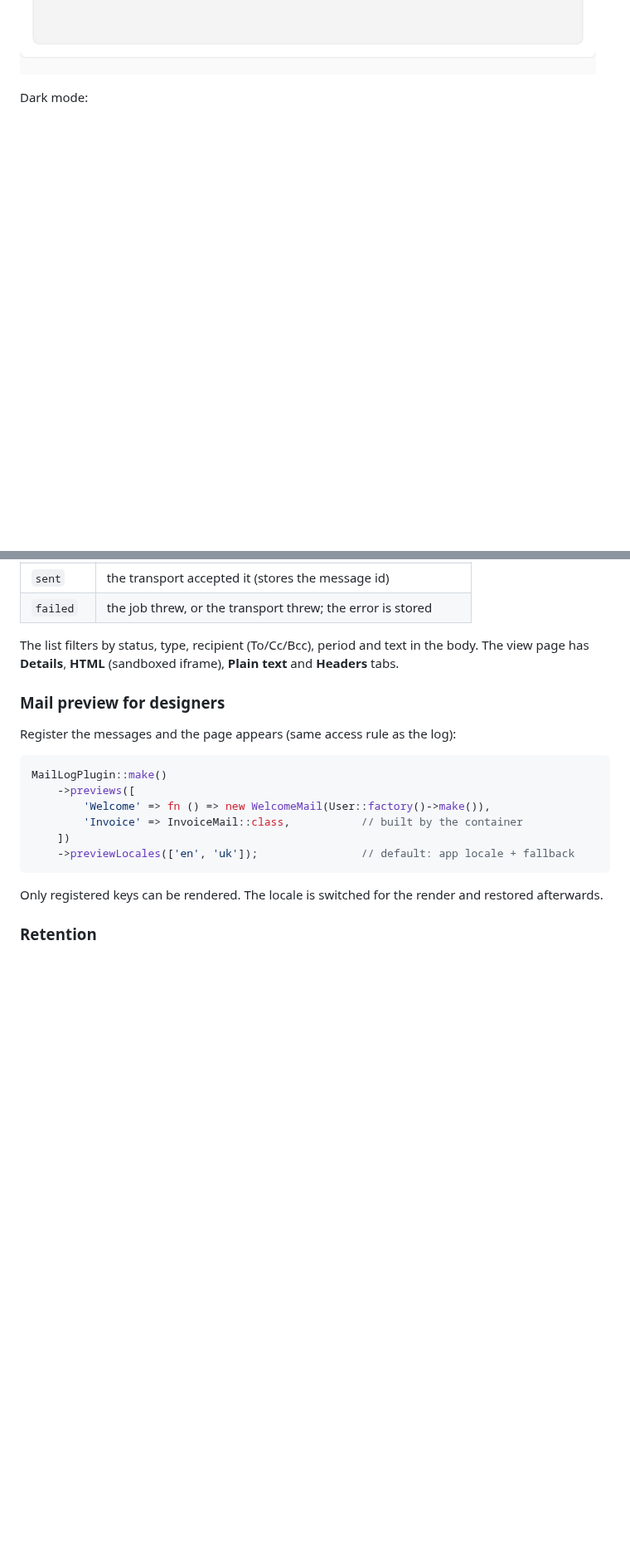
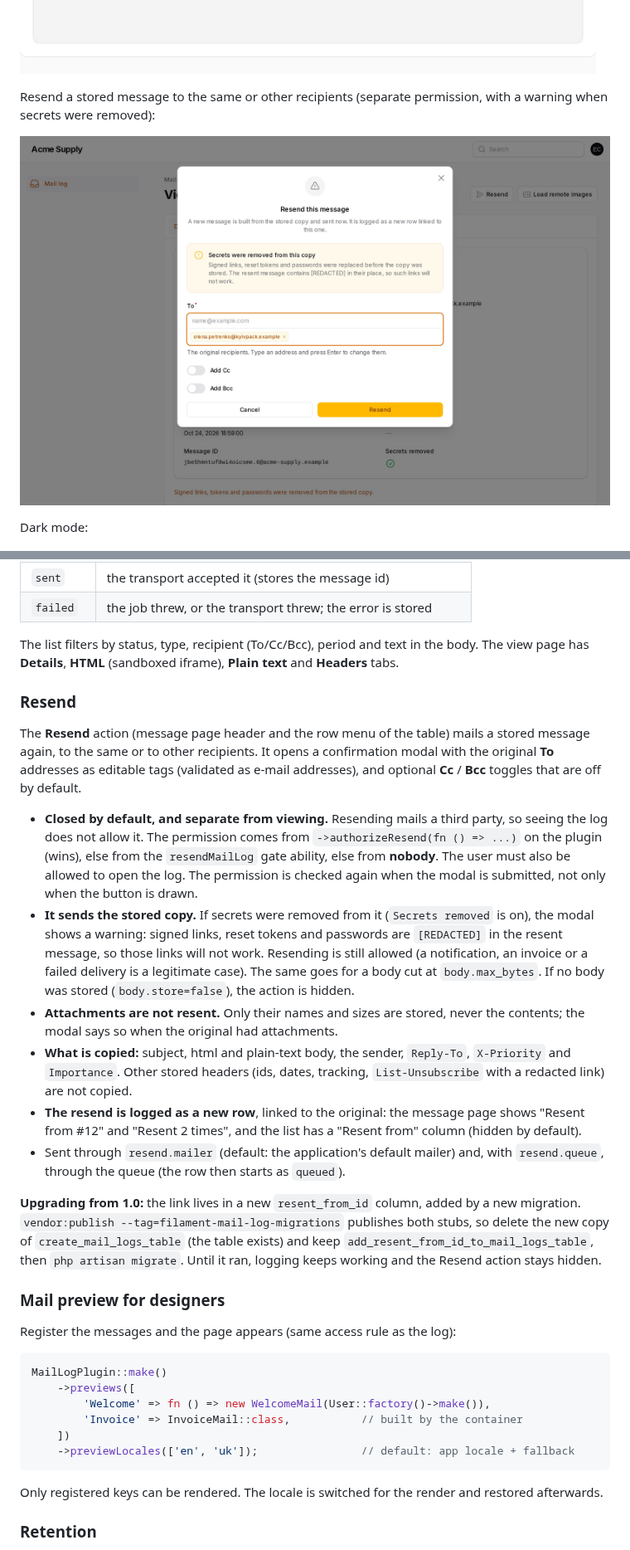
Before and after one commit to asignua/filament-mail-log, a Markdown page: README.md, 2 parts joined by grey strips. Shown at 83% size. Rendered like a GitHub page; pictures changed too: art/resend.jpg (added); blank space fills up the shorter version.

Commit message:
docs: Resend section, screenshot and workbench gate
Co-Authored-By: Claude Opus 5.5 <noreply@anthropic.com>

```diff
--- a/README.md
+++ b/README.md
@@ -29,6 +29,10 @@ Signed-link signatures and reset tokens are replaced before the copy is stored:
 The HTML tab renders the stored body in a sandboxed frame (no scripts, remote images off until you ask):
 
 ![The HTML tab](https://raw.githubusercontent.com/asignua/filament-mail-log/v1.0.1/art/view-html.jpg)
+
+Resend a stored message to the same or other recipients (separate permission, with a warning when secrets were removed):
+
+![The Resend modal](https://raw.githubusercontent.com/asignua/filament-mail-log/v1.1.0/art/resend.jpg)
 
 Dark mode:
 
@@ -88,6 +98,34 @@ mail notification is recorded.
 
 The list filters by status, type, recipient (To/Cc/Bcc), period and text in the body. The view page has
 **Details**, **HTML** (sandboxed iframe), **Plain text** and **Headers** tabs.
+
+### Resend
+
+The **Resend** action (message page header and the row menu of the table) mails a stored message again, to the same
+or to other recipients. It opens a confirmation modal with the original **To** addresses as editable tags
+(validated as e-mail addresses), and optional **Cc** / **Bcc** toggles that are off by default.
+
+- **Closed by default, and separate from viewing.** Resending mails a third party, so seeing the log does not allow it.
+  The permission comes from `->authorizeResend(fn () => ...)` on the plugin (wins), else from the
+  `resendMailLog` gate ability, else from **nobody**. The user must also be allowed to open the log.
+  The permission is checked again when the modal is submitted, not only when the button is drawn.
+- **It sends the stored copy.** If secrets were removed from it (`Secrets removed` is on), the modal shows a warning:
+  signed links, reset tokens and passwords are `[REDACTED]` in the resent message, so those links will not work.
+  Resending is still allowed (a notification, an invoice or a failed delivery is a legitimate case). The same goes for
+  a body cut at `body.max_bytes`. If no body was stored (`body.store=false`), the action is hidden.
+- **Attachments are not resent.** Only their names and sizes are stored, never the contents; the modal says so when the
+  original had attachments.
+- **What is copied:** subject, html and plain-text body, the sender, `Reply-To`, `X-Priority` and `Importance`. Other
+  stored headers (ids, dates, tracking, `List-Unsubscribe` with a redacted link) are not copied.
+- **The resend is logged as a new row**, linked to the original: the message page shows "Resent from #12" and
+  "Resent 2 times", and the list has a "Resent from" column (hidden by default).
+- Sent through `resend.mailer` (default: the application's default mailer) and, with `resend.queue`, through the queue
+  (the row then starts as `queued`).
+
+**Upgrading from 1.0:** the link lives in a new `resent_from_id` column, added by a new migration. `vendor:publish
+--tag=filament-mail-log-migrations` publishes both stubs, so delete the new copy of `create_mail_logs_table` (the table
+exists) and keep `add_resent_from_id_to_mail_logs_table`, then `php artisan migrate`. Until it ran, logging keeps working
+and the Resend action stays hidden.
 
 ### Mail preview for designers
 
```
Also changed, not shown: other parts of README.md (+11 -2 lines), CHANGELOG.md (+8 -0 lines), 1 other file.
